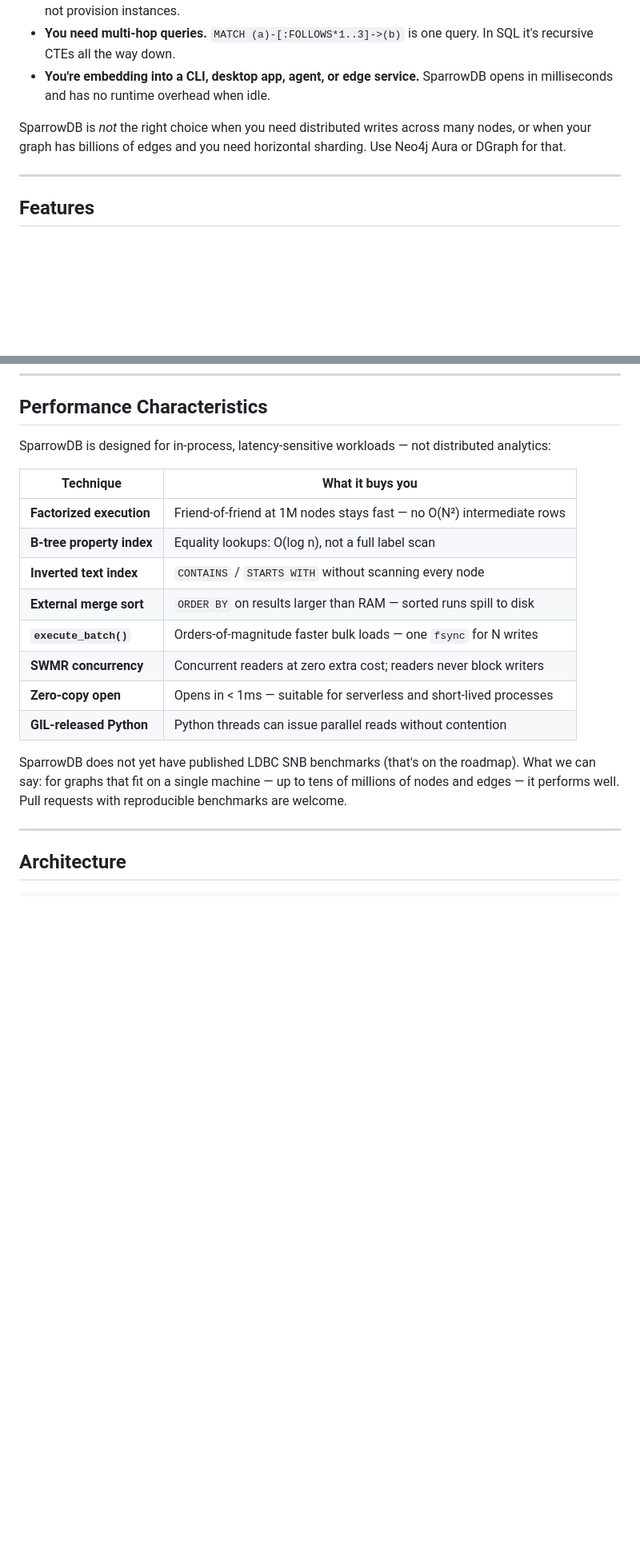
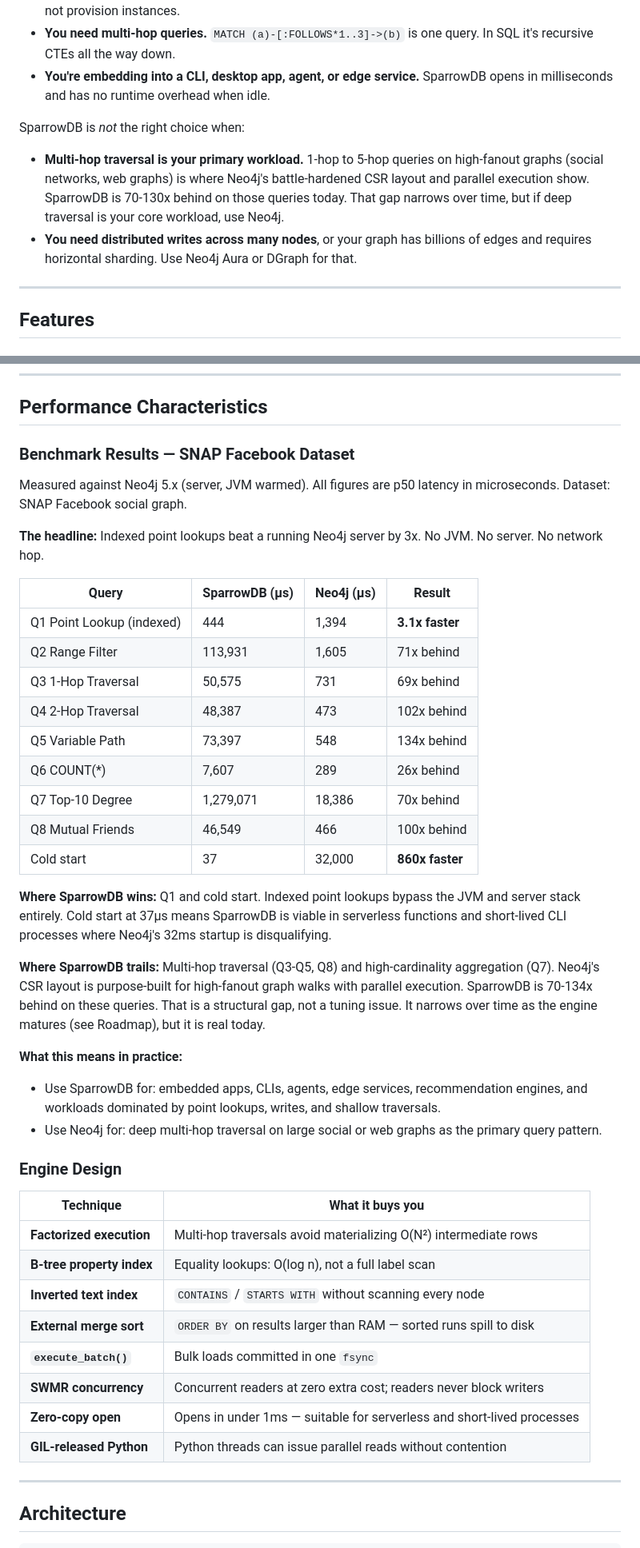
Before and after one commit to ryaker/SparrowDB, a Markdown page: README.md, 2 parts joined by grey strips. Shown at 80% size. Drawn GitHub-style; blank space fills up the shorter version.

Commit message:
docs: add benchmark results, honest traversal gap, roadmap section
Add SNAP Facebook dataset benchmark table (SparrowDB vs Neo4j p50 µs)
to Performance Characteristics. Call out indexed point lookup (3.1x win)
and cold start (860x win) as the headline results. Be explicit that
multi-hop traversal is 70-134x behind -- structural gap, not tuning.

Update "When NOT to use" to name high-fanout traversal workloads
directly. Add Roadmap section covering SPA-272 (degree cache), SPA-253
(WAL CRC32C), SPA-226 (SparrowOntology crates.io), and architecture doc.

Co-Authored-By: Claude Sonnet 4.6 <noreply@anthropic.com>

```diff
--- a/README.md
+++ b/README.md
@@ -75,7 +75,10 @@ SparrowDB is the right choice when:
 - **You need multi-hop queries.** `MATCH (a)-[:FOLLOWS*1..3]->(b)` is one query. In SQL it's recursive CTEs all the way down.
 - **You're embedding into a CLI, desktop app, agent, or edge service.** SparrowDB opens in milliseconds and has no runtime overhead when idle.
 
-SparrowDB is *not* the right choice when you need distributed writes across many nodes, or when your graph has billions of edges and you need horizontal sharding. Use Neo4j Aura or DGraph for that.
+SparrowDB is *not* the right choice when:
+
+- **Multi-hop traversal is your primary workload.** 1-hop to 5-hop queries on high-fanout graphs (social networks, web graphs) is where Neo4j's battle-hardened CSR layout and parallel execution show. SparrowDB is 70-130x behind on those queries today. That gap narrows over time, but if deep traversal is your core workload, use Neo4j.
+- **You need distributed writes across many nodes**, or your graph has billions of edges and requires horizontal sharding. Use Neo4j Aura or DGraph for that.
 
 ---
 
@@ -514,20 +517,45 @@ sparrowdb import --neo4j-csv nodes.csv,relationships.csv --db my.db
 
 ## Performance Characteristics
 
-SparrowDB is designed for in-process, latency-sensitive workloads — not distributed analytics:
+### Benchmark Results — SNAP Facebook Dataset
+
+Measured against Neo4j 5.x (server, JVM warmed). All figures are p50 latency in microseconds. Dataset: SNAP Facebook social graph.
+
+**The headline:** Indexed point lookups beat a running Neo4j server by 3x. No JVM. No server. No network hop.
+
+| Query | SparrowDB (µs) | Neo4j (µs) | Result |
+|-------|---------------|-----------|--------|
+| Q1 Point Lookup (indexed) | 444 | 1,394 | **3.1x faster** |
+| Q2 Range Filter | 113,931 | 1,605 | 71x behind |
+| Q3 1-Hop Traversal | 50,575 | 731 | 69x behind |
+| Q4 2-Hop Traversal | 48,387 | 473 | 102x behind |
+| Q5 Variable Path | 73,397 | 548 | 134x behind |
+| Q6 COUNT(*) | 7,607 | 289 | 26x behind |
+| Q7 Top-10 Degree | 1,279,071 | 18,386 | 70x behind |
+| Q8 Mutual Friends | 46,549 | 466 | 100x behind |
+| Cold start | 37 | 32,000 | **860x faster** |
+
+**Where SparrowDB wins:** Q1 and cold start. Indexed point lookups bypass the JVM and server stack entirely. Cold start at 37µs means SparrowDB is viable in serverless functions and short-lived CLI processes where Neo4j's 32ms startup is disqualifying.
+
+**Where SparrowDB trails:** Multi-hop traversal (Q3-Q5, Q8) and high-cardinality aggregation (Q7). Neo4j's CSR layout is purpose-built for high-fanout graph walks with parallel execution. SparrowDB is 70-134x behind on these queries. That is a structural gap, not a tuning issue. It narrows over time as the engine matures (see Roadmap), but it is real today.
+
+**What this means in practice:**
+
+- Use SparrowDB for: embedded apps, CLIs, agents, edge services, recommendation engines, and workloads dominated by point lookups, writes, and shallow traversals.
+- Use Neo4j for: deep multi-hop traversal on large social or web graphs as the primary query pattern.
+
+### Engine Design
 
 | Technique | What it buys you |
 |-----------|-----------------|
-| **Factorized execution** | Friend-of-friend at 1M nodes stays fast — no O(N²) intermediate rows |
+| **Factorized execution** | Multi-hop traversals avoid materializing O(N²) intermediate rows |
 | **B-tree property index** | Equality lookups: O(log n), not a full label scan |
 | **Inverted text index** | `CONTAINS` / `STARTS WITH` without scanning every node |
 | **External merge sort** | `ORDER BY` on results larger than RAM — sorted runs spill to disk |
-| **`execute_batch()`** | Orders-of-magnitude faster bulk loads — one `fsync` for N writes |
+| **`execute_batch()`** | Bulk loads committed in one `fsync` |
 | **SWMR concurrency** | Concurrent readers at zero extra cost; readers never block writers |
-| **Zero-copy open** | Opens in < 1ms — suitable for serverless and short-lived processes |
+| **Zero-copy open** | Opens in under 1ms — suitable for serverless and short-lived processes |
 | **GIL-released Python** | Python threads can issue parallel reads without contention |
-
-SparrowDB does not yet have published LDBC SNB benchmarks (that's on the roadmap). What we can say: for graphs that fit on a single machine — up to tens of millions of nodes and edges — it performs well. Pull requests with reproducible benchmarks are welcome.
 
 ---
 
```
Also changed, not shown: other parts of README.md (+17 -2 lines).
